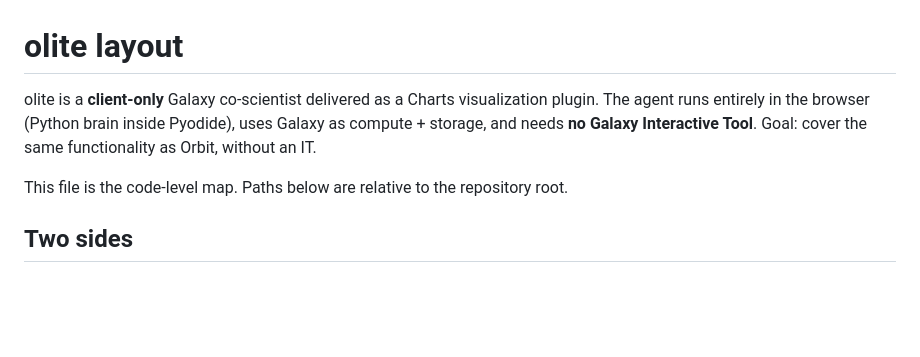
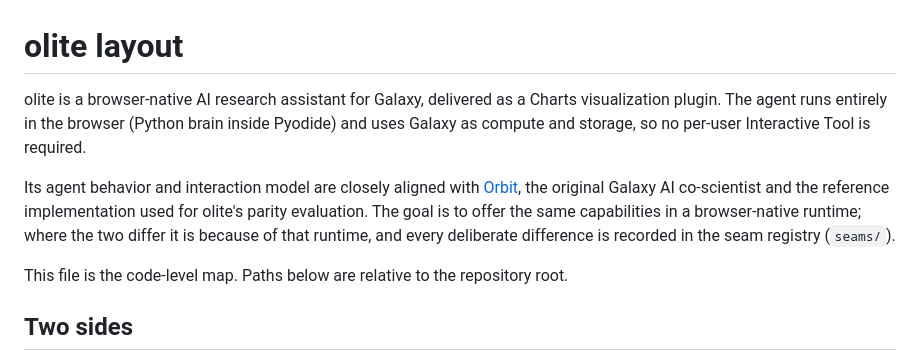
Before and after one commit to guerler/olite, a Markdown page: LAYOUT.md, the part around the change. GitHub-like rendering; blank space fills up the shorter version.

Commit message:
Align LAYOUT.md with the Orbit attribution

```diff
--- a/LAYOUT.md
+++ b/LAYOUT.md
@@ -1,9 +1,15 @@
 # olite layout
 
-olite is a **client-only** Galaxy co-scientist delivered as a Charts visualization
-plugin. The agent runs entirely in the browser (Python brain inside Pyodide), uses
-Galaxy as compute + storage, and needs **no Galaxy Interactive Tool**. Goal: cover
-the same functionality as Orbit, without an IT.
+olite is a browser-native AI research assistant for Galaxy, delivered as a Charts
+visualization plugin. The agent runs entirely in the browser (Python brain inside
+Pyodide) and uses Galaxy as compute and storage, so no per-user Interactive Tool is
+required.
+
+Its agent behavior and interaction model are closely aligned with
+[Orbit](https://github.com/galaxyproject/loom), the original Galaxy AI co-scientist and
+the reference implementation used for olite's parity evaluation. The goal is to offer the
+same capabilities in a browser-native runtime; where the two differ it is because of that
+runtime, and every deliberate difference is recorded in the seam registry (`seams/`).
 
 This file is the code-level map. Paths below are relative to the repository root.
 
```
